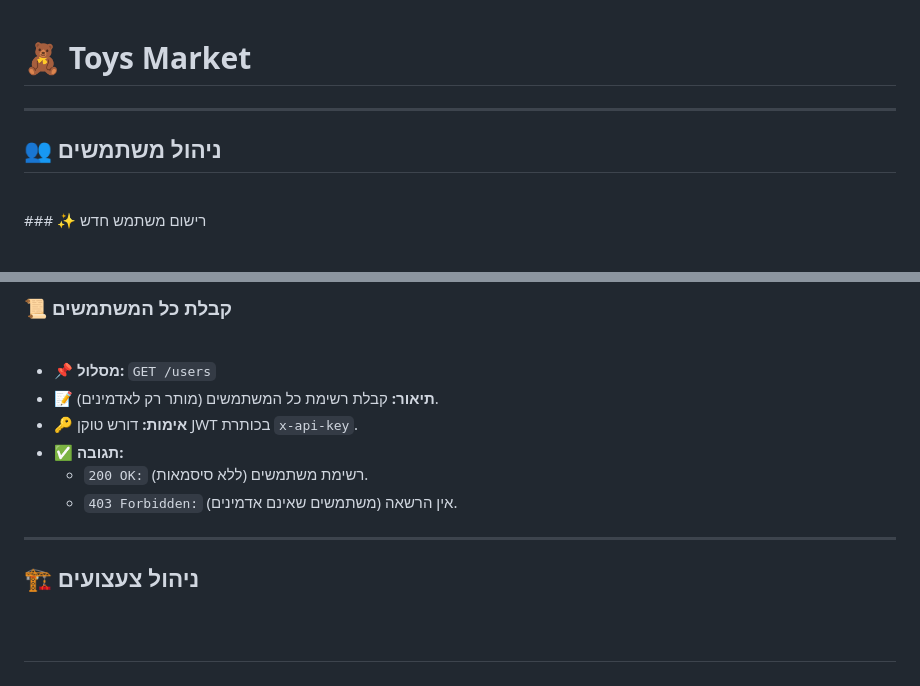
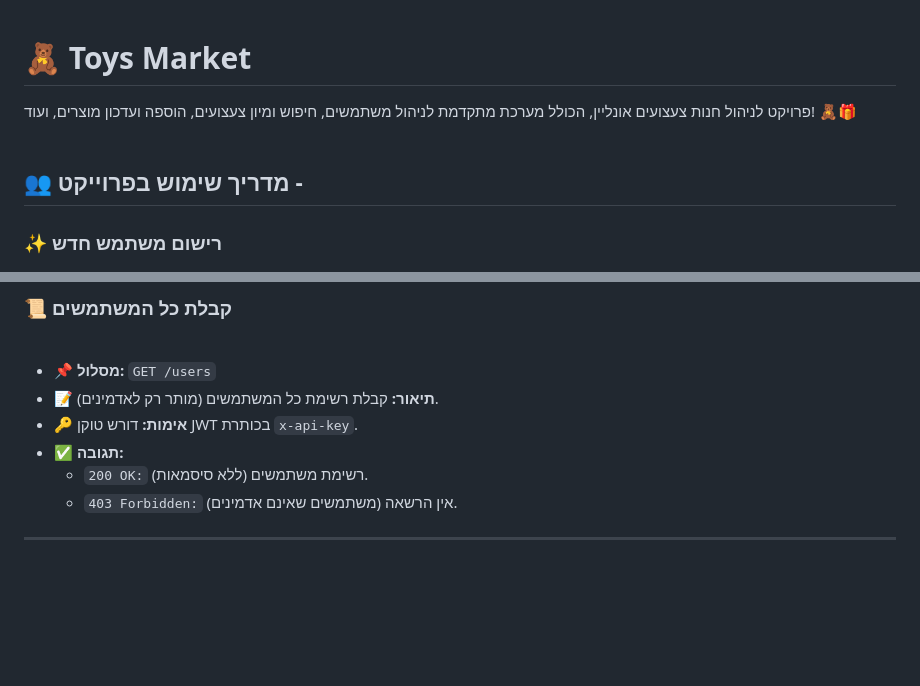
Before and after one commit to omern100/toysMarket, a Markdown page: README.md, 2 parts joined by grey strips. Drawn GitHub-style.

```diff
--- a/README.md
+++ b/README.md
@@ -1,9 +1,8 @@
 # 🧸 Toys Market
+פרויקט לניהול חנות צעצועים אונליין, הכולל מערכת מתקדמת לניהול משתמשים, חיפוש ומיון צעצועים, הוספה ועדכון מוצרים, ועוד! 🧸🎁
+<br><br>
 
----
-
-## 👥 ניהול משתמשים
-<br>
+## 👥 מדריך שימוש בפרוייקט -
 ### ✨ רישום משתמש חדש<br><br>
 - **📌 מסלול:** `POST /users`
 - **📝 תיאור:** רישום משתמש חדש.
@@ -43,9 +42,7 @@
   - `403 Forbidden:` אין הרשאה (משתמשים שאינם אדמינים).
 
 ---
-
-## 🏗️ ניהול צעצועים<br><br><br>
-
+<br><br><br>
 ### 📦 קבלת כל הצעצועים<br><br>
 - **📌 מסלול:** `GET /toys`
 - **📝 תיאור:** קבלת כל הצעצועים עם פגינציה.
```
Also changed, not shown: other parts of README.md (+6 -6 lines).
